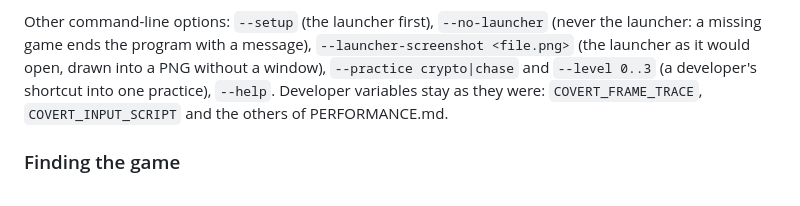
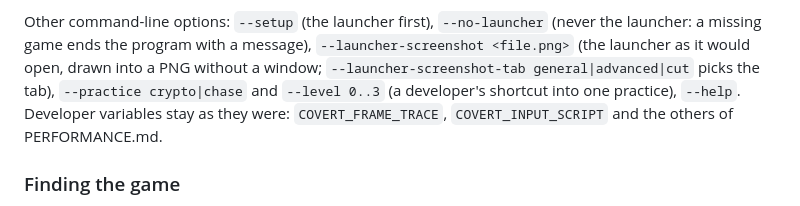
Before and after one commit to Arkana-Mechanika-Studios/covert-action-enhanced, a Markdown page: csharp/docs/SETTINGS.md, the part around the change. Drawn GitHub-style.

```diff
--- a/csharp/docs/SETTINGS.md
+++ b/csharp/docs/SETTINGS.md
@@ -72,7 +72,7 @@ them. With no controller the game sees no joystick, as on a PC without one (`Sdl
 
 Other command-line options: `--setup` (the launcher first), `--no-launcher` (never the launcher: a missing game ends the
 program with a message), `--launcher-screenshot <file.png>` (the launcher as it would open, drawn into a PNG without a
-window), `--practice crypto|chase` and `--level 0..3` (a developer's shortcut into one practice), `--help`. Developer
+window; `--launcher-screenshot-tab general|advanced|cut` picks the tab), `--practice crypto|chase` and `--level 0..3` (a developer's shortcut into one practice), `--help`. Developer
 variables stay as they were: `COVERT_FRAME_TRACE`, `COVERT_INPUT_SCRIPT` and the others of PERFORMANCE.md.
 
 ### Finding the game
```
Also changed, not shown: README.md (+28 -2 lines), docs/cut-content-options.md (added, +175 -0 lines), docs/screenshots/cut-content/dossier-man.png (added), docs/screenshots/cut-content/dossier-woman.png (added), docs/screenshots/cut-content/free-chase.png (added), docs/screenshots/cut-content/hardest-circuit.png (added), docs/screenshots/cut-content/launcher-cut-content.png (added), docs/screenshots/cut-content/practice-menu.png (added), 5 other files.
